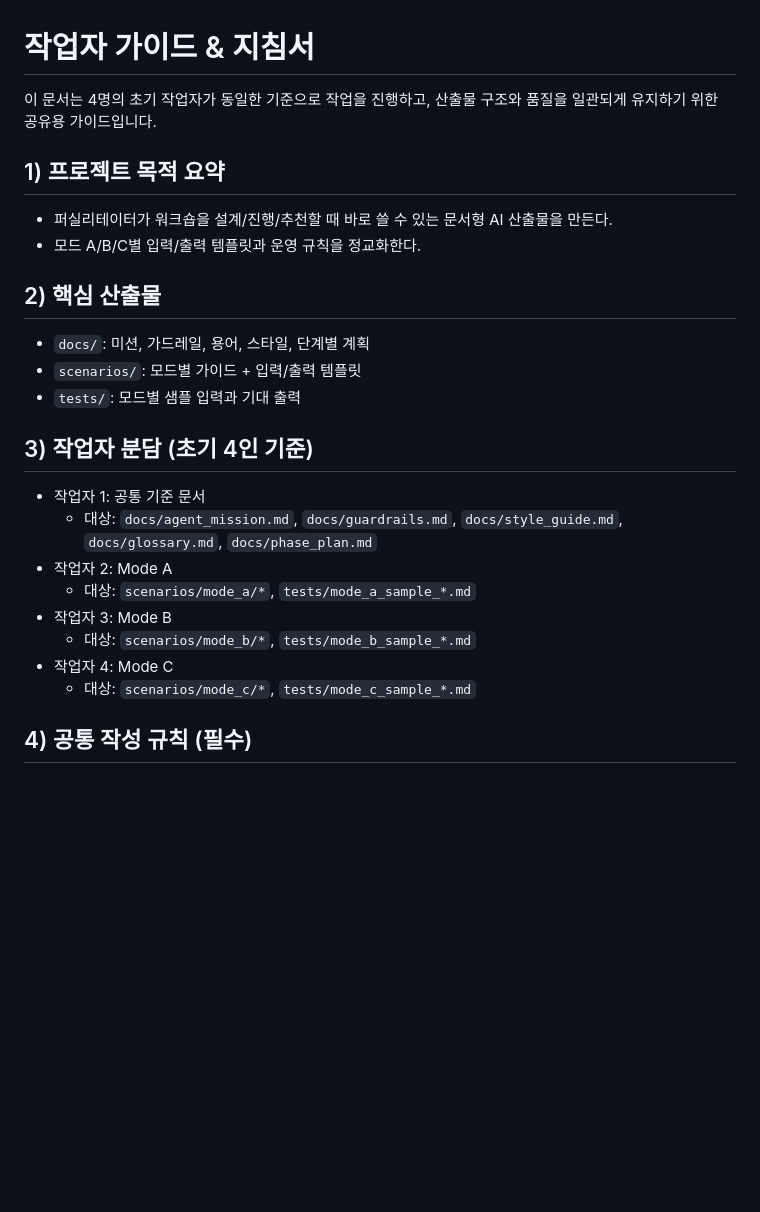
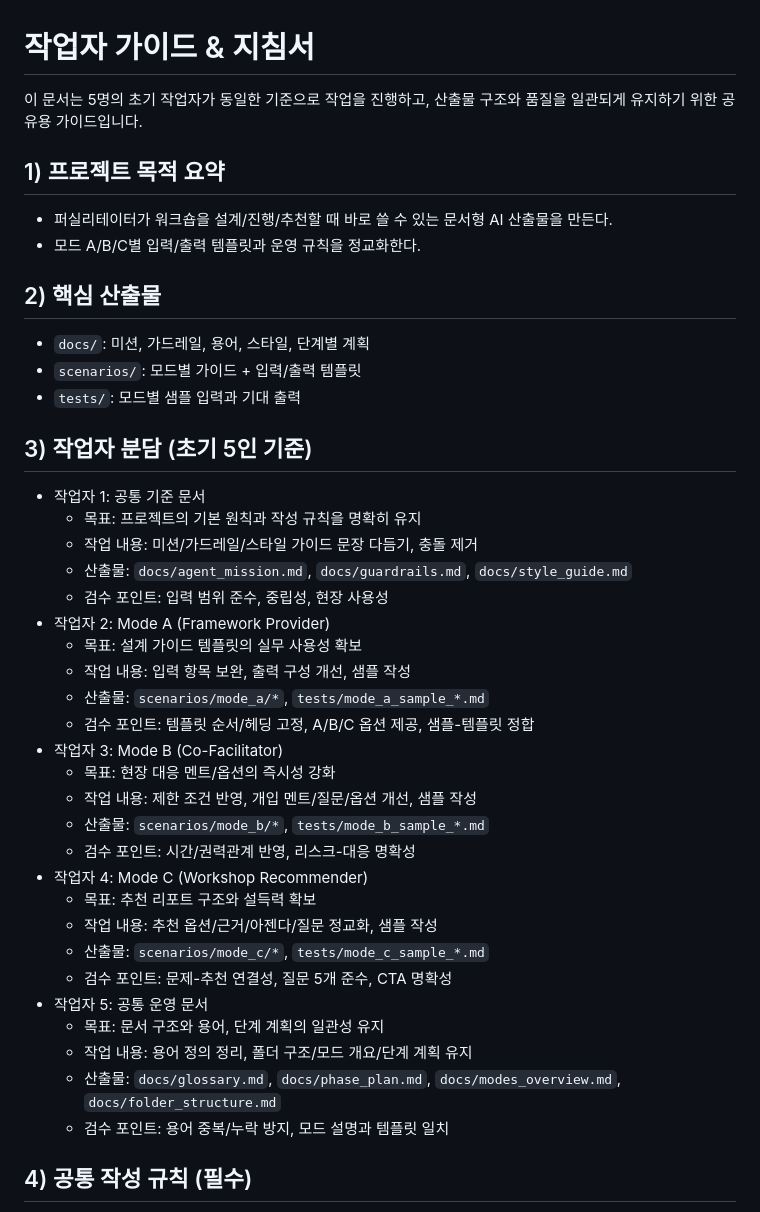
Before and after one commit to velanka-alt/facilitation-ai-agent, a Markdown page: docs/worker_guide.md, the part around the change. Rendered like a GitHub page; blank space fills up the shorter version.

Commit message:
docs: expand worker guide responsibilities

```diff
--- a/docs/worker_guide.md
+++ b/docs/worker_guide.md
@@ -1,6 +1,6 @@
 # 작업자 가이드 & 지침서
 
-이 문서는 4명의 초기 작업자가 동일한 기준으로 작업을 진행하고,
+이 문서는 5명의 초기 작업자가 동일한 기준으로 작업을 진행하고,
 산출물 구조와 품질을 일관되게 유지하기 위한 공유용 가이드입니다.
 
 ## 1) 프로젝트 목적 요약
@@ -12,16 +12,34 @@
 - `scenarios/`: 모드별 가이드 + 입력/출력 템플릿
 - `tests/`: 모드별 샘플 입력과 기대 출력
 
-## 3) 작업자 분담 (초기 4인 기준)
+## 3) 작업자 분담 (초기 5인 기준)
 - 작업자 1: 공통 기준 문서
-  - 대상: `docs/agent_mission.md`, `docs/guardrails.md`,
-    `docs/style_guide.md`, `docs/glossary.md`, `docs/phase_plan.md`
-- 작업자 2: Mode A
-  - 대상: `scenarios/mode_a/*`, `tests/mode_a_sample_*.md`
-- 작업자 3: Mode B
-  - 대상: `scenarios/mode_b/*`, `tests/mode_b_sample_*.md`
-- 작업자 4: Mode C
-  - 대상: `scenarios/mode_c/*`, `tests/mode_c_sample_*.md`
+  - 목표: 프로젝트의 기본 원칙과 작성 규칙을 명확히 유지
+  - 작업 내용: 미션/가드레일/스타일 가이드 문장 다듬기, 충돌 제거
+  - 산출물: `docs/agent_mission.md`, `docs/guardrails.md`,
+    `docs/style_guide.md`
+  - 검수 포인트: 입력 범위 준수, 중립성, 현장 사용성
+- 작업자 2: Mode A (Framework Provider)
+  - 목표: 설계 가이드 템플릿의 실무 사용성 확보
+  - 작업 내용: 입력 항목 보완, 출력 구성 개선, 샘플 작성
+  - 산출물: `scenarios/mode_a/*`, `tests/mode_a_sample_*.md`
+  - 검수 포인트: 템플릿 순서/헤딩 고정, A/B/C 옵션 제공, 샘플-템플릿 정합
+- 작업자 3: Mode B (Co-Facilitator)
+  - 목표: 현장 대응 멘트/옵션의 즉시성 강화
+  - 작업 내용: 제한 조건 반영, 개입 멘트/질문/옵션 개선, 샘플 작성
+  - 산출물: `scenarios/mode_b/*`, `tests/mode_b_sample_*.md`
+  - 검수 포인트: 시간/권력관계 반영, 리스크-대응 명확성
+- 작업자 4: Mode C (Workshop Recommender)
+  - 목표: 추천 리포트 구조와 설득력 확보
+  - 작업 내용: 추천 옵션/근거/아젠다/질문 정교화, 샘플 작성
+  - 산출물: `scenarios/mode_c/*`, `tests/mode_c_sample_*.md`
+  - 검수 포인트: 문제-추천 연결성, 질문 5개 준수, CTA 명확성
+- 작업자 5: 공통 운영 문서
+  - 목표: 문서 구조와 용어, 단계 계획의 일관성 유지
+  - 작업 내용: 용어 정의 정리, 폴더 구조/모드 개요/단계 계획 유지
+  - 산출물: `docs/glossary.md`, `docs/phase_plan.md`,
+    `docs/modes_overview.md`, `docs/folder_structure.md`
+  - 검수 포인트: 용어 중복/누락 방지, 모드 설명과 템플릿 일치
 
 ## 4) 공통 작성 규칙 (필수)
 - 입력 범위를 벗어나지 않는다. 필요하면 가정/확인 필요를 명시한다.
```
